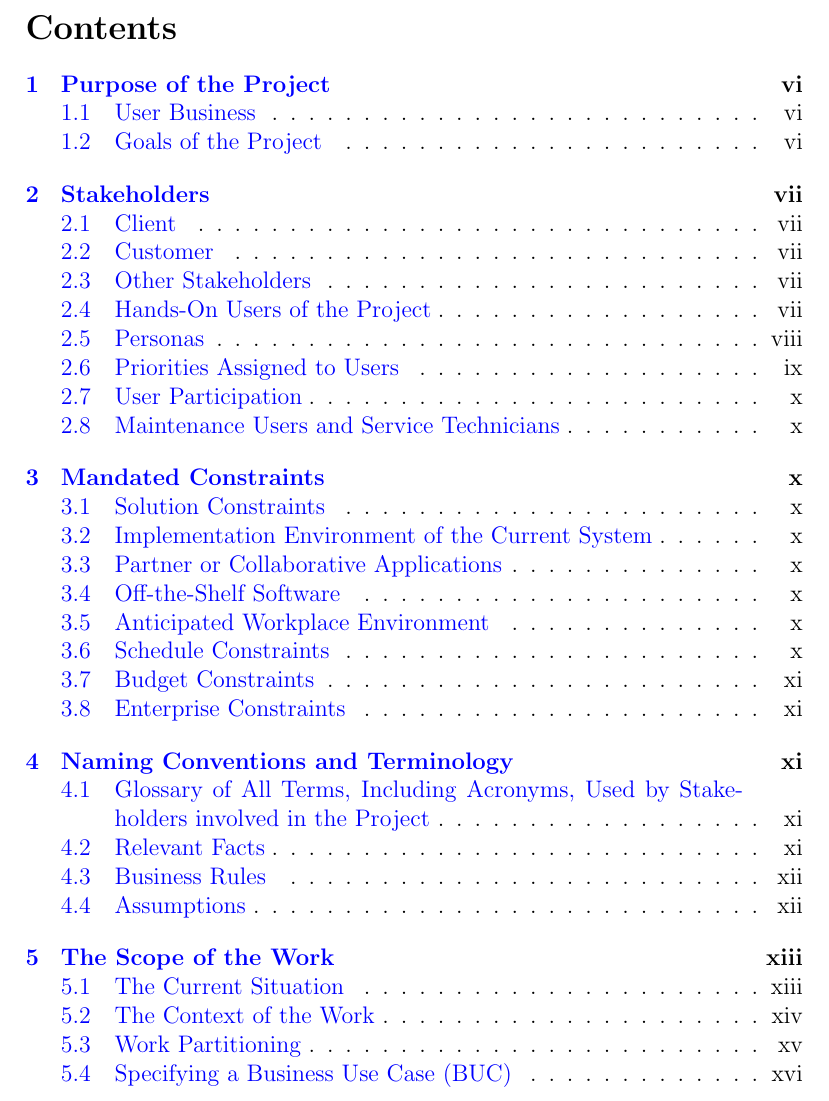
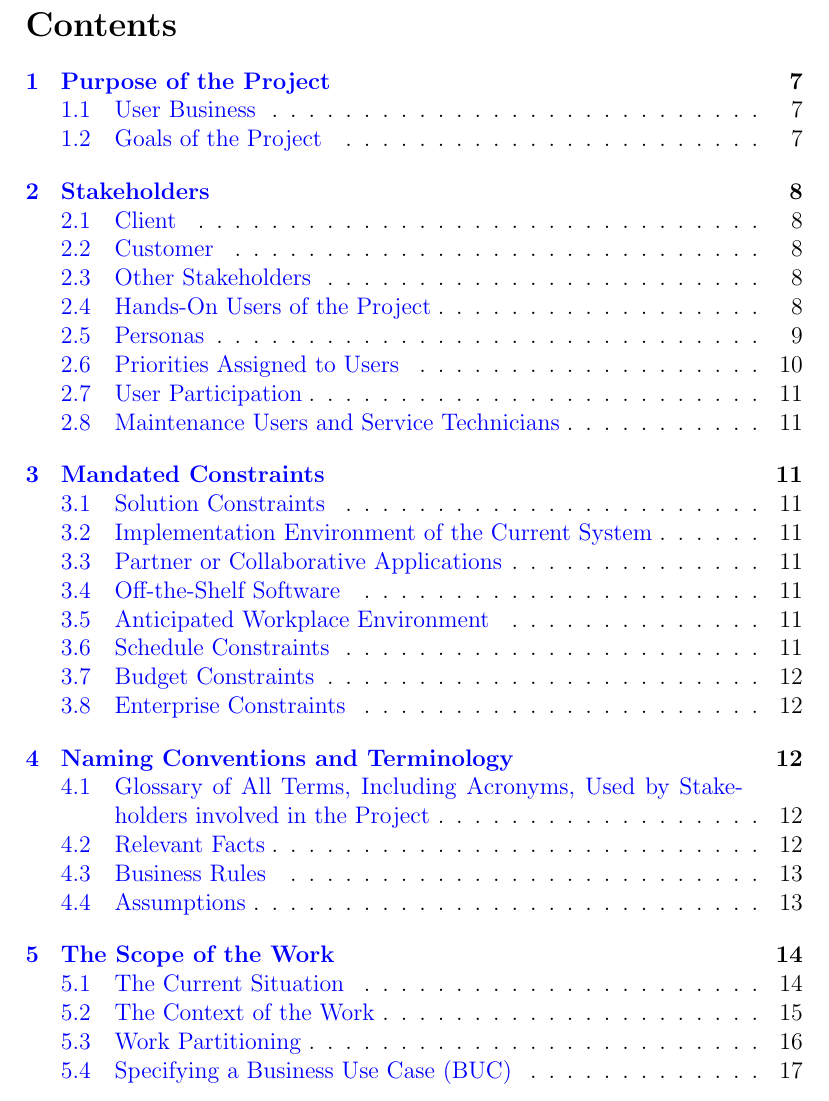
Before and after one commit to VirochaanRG/MES-Event-Management-System, a LaTeX document (docs/SRS-Volere/SRS.tex): part of page 2 of 34, cut so that both start at the same text. Compiled offline with pdfLaTeX.

Commit message:
SRS: Change numbering to Arabic

```diff
--- a/docs/SRS-Volere/SRS.tex
+++ b/docs/SRS-Volere/SRS.tex
@@ -57,8 +57,6 @@
 
 \maketitle
 ~\newpage
-
-\pagenumbering{roman}
 
 \tableofcontents
 
```
